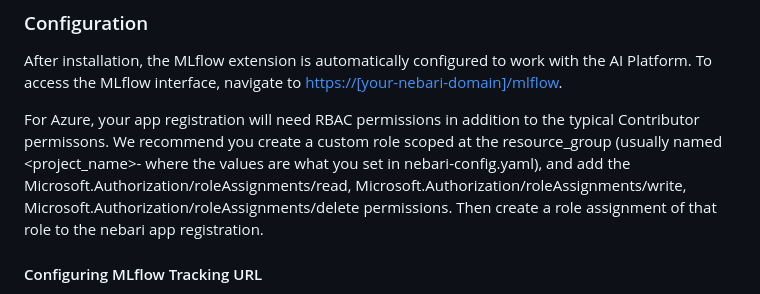
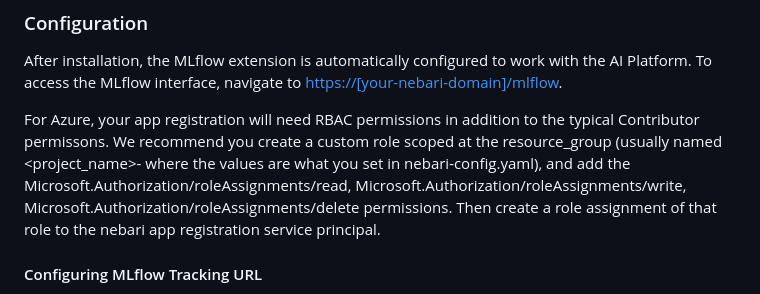
Before and after one commit to nebari-dev/nebari-mlflow-plugin, a Markdown page: README.md, the part around the change. Rendered like a GitHub page.

Commit message:
expand readme text

```diff
--- a/README.md
+++ b/README.md
@@ -34,7 +34,7 @@ This command installs the Python package and also creates the necessary infrastr
 ### Configuration
 After installation, the MLflow extension is automatically configured to work with the AI Platform. To access the MLflow interface, navigate to <https://[your-nebari-domain]/mlflow>.
 
-For Azure, your app registration will need RBAC permissions in addition to the typical Contributor permissons.  We recommend you create a custom role scoped at the resource_group (usually named <project_name>-<namespace> where the values are what you set in nebari-config.yaml), and add the Microsoft.Authorization/roleAssignments/read, Microsoft.Authorization/roleAssignments/write, Microsoft.Authorization/roleAssignments/delete permissions.  Then create a role assignment of that role to the nebari app registration.
+For Azure, your app registration will need RBAC permissions in addition to the typical Contributor permissons.  We recommend you create a custom role scoped at the resource_group (usually named <project_name>-<namespace> where the values are what you set in nebari-config.yaml), and add the Microsoft.Authorization/roleAssignments/read, Microsoft.Authorization/roleAssignments/write, Microsoft.Authorization/roleAssignments/delete permissions.  Then create a role assignment of that role to the nebari app registration service principal.
 
 #### Configuring MLflow Tracking URL
 You may set the `MLFLOW_TRACKING_URL` to configure mlflow in individual users' Nebari instances by adding or updating an additional block in your Nebari configuration file. Note that 'dev' in the URL below corresponds to the Kubernetes namespace where mlflow is deployed, so if you have assigned a custom namespace, that URL will need updating.
```
